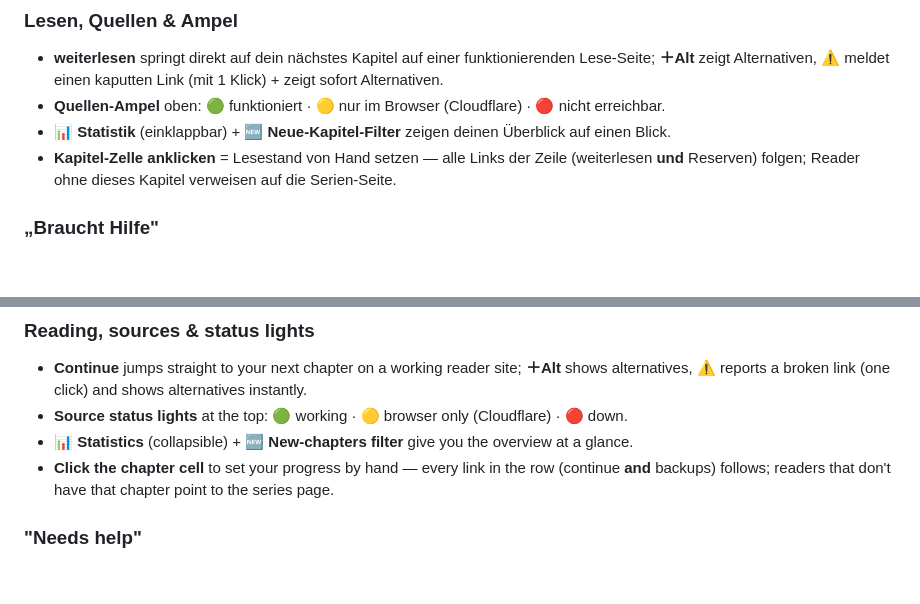
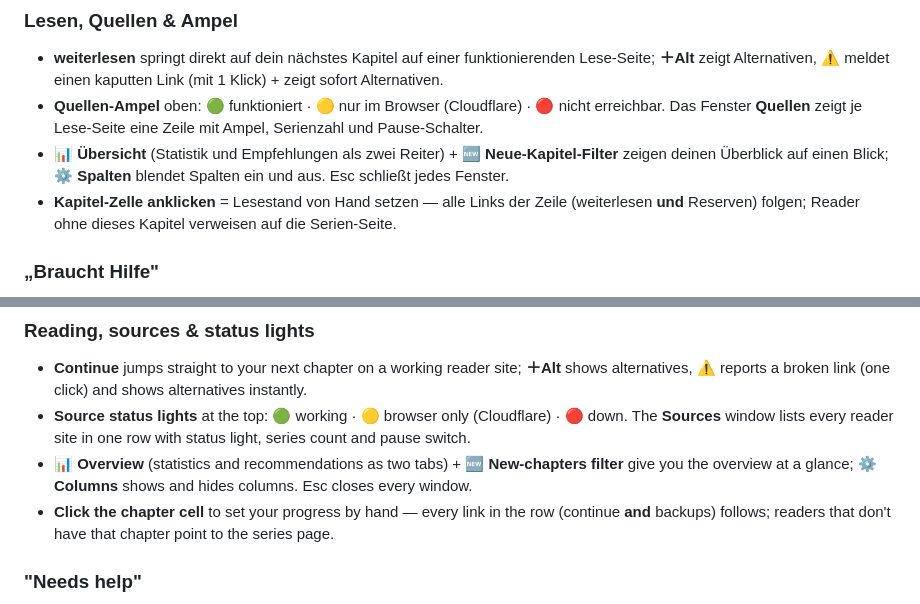
Before and after one commit to schn4ppi/SyncManga, a Markdown page: README.md, 2 parts joined by grey strips. GitHub-like rendering; blank space fills up the shorter version.

Commit message:
README: Werkzeugfenster (Uebersicht, Quellen, Spalten) seit v0.4.6
Co-Authored-By: Claude Opus 5.5 <noreply@anthropic.com>

```diff
--- a/README.md
+++ b/README.md
@@ -64,7 +64,9 @@ Das ist oft weit weniger als das Gesamtwerk — Beispiel *Junk the Black Shadow*
 - **weiterlesen** springt direkt auf dein nächstes Kapitel auf einer funktionierenden Lese-Seite;
   **＋Alt** zeigt Alternativen, **⚠** meldet einen kaputten Link (mit 1 Klick) + zeigt sofort Alternativen.
 - **Quellen-Ampel** oben: 🟢 funktioniert · 🟡 nur im Browser (Cloudflare) · 🔴 nicht erreichbar.
-- **📊 Statistik** (einklappbar) + **🆕 Neue-Kapitel-Filter** zeigen deinen Überblick auf einen Blick.
+  Das Fenster **Quellen** zeigt je Lese-Seite eine Zeile mit Ampel, Serienzahl und Pause-Schalter.
+- **📊 Übersicht** (Statistik und Empfehlungen als zwei Reiter) + **🆕 Neue-Kapitel-Filter** zeigen
+  deinen Überblick auf einen Blick; **⚙ Spalten** blendet Spalten ein und aus. Esc schließt jedes Fenster.
 - **Kapitel-Zelle anklicken** = Lesestand von Hand setzen — alle Links der Zeile (weiterlesen
   **und** Reserven) folgen; Reader ohne dieses Kapitel verweisen auf die Serien-Seite.
 
@@ -162,7 +164,9 @@ Without a known translation point the cell stays two-part (`read / total`).
 - **Continue** jumps straight to your next chapter on a working reader site; **＋Alt** shows
   alternatives, **⚠** reports a broken link (one click) and shows alternatives instantly.
 - **Source status lights** at the top: 🟢 working · 🟡 browser only (Cloudflare) · 🔴 down.
-- **📊 Statistics** (collapsible) + **🆕 New-chapters filter** give you the overview at a glance.
+  The **Sources** window lists every reader site in one row with status light, series count and pause switch.
+- **📊 Overview** (statistics and recommendations as two tabs) + **🆕 New-chapters filter** give you
+  the overview at a glance; **⚙ Columns** shows and hides columns. Esc closes every window.
 - **Click the chapter cell** to set your progress by hand — every link in the row (continue
   **and** backups) follows; readers that don't have that chapter point to the series page.
 
```
